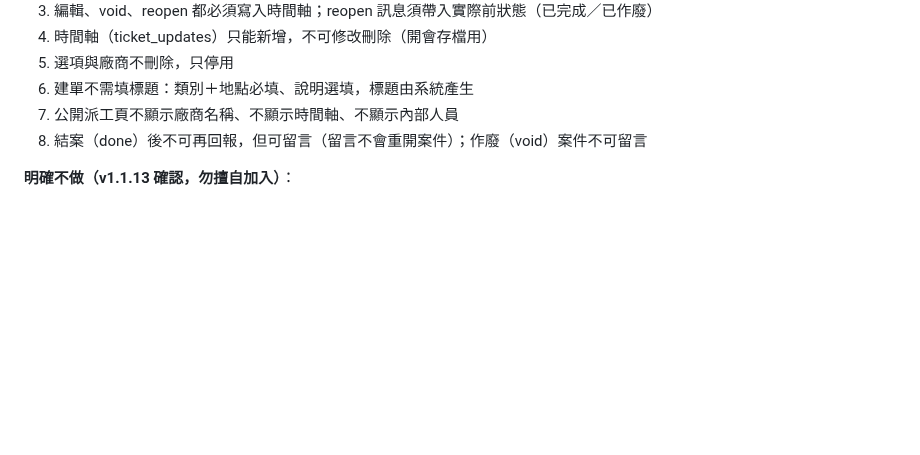
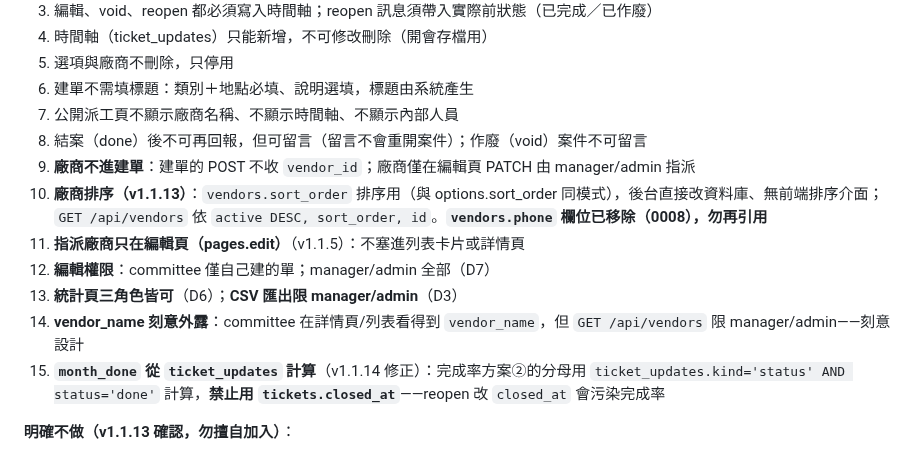
Before and after one commit to asdf80730/repair0818, a Markdown page: docs/SPEC.md, the part around the change. Drawn GitHub-style; blank space fills up the shorter version.

Commit message:
docs(SPEC): §0.3 規則 9-15 v1.1.14 既有定稿追補
把分散在 v1.1.10-v1.1.14 各次 commit 的設計決定，整理成
SPEC §0.3 的硬性規則集，避免文件漂移：

9.  廠商不進建單（v1.1.11 A1）
10. vendors.sort_order 排序（v1.1.13）；phone 移除（0008）
11. 指派廠商只在編輯頁（v1.1.5 起）
12. 編輯權限 D7（committee 僅自己建的單）
13. 統計三角色皆可（D6）；CSV 限 manager/admin（D3）
14. vendor_name 刻意外露（v1.1.10/11 設計選擇）
15. month_done 從 ticket_updates 算（v1.1.14 A3 方案②）

純文件漂移修正，不影響 v1.1.15 F節設計。

```diff
--- a/docs/SPEC.md
+++ b/docs/SPEC.md
@@ -52,6 +52,13 @@
 6. 建單不需填標題：類別＋地點必填、說明選填，標題由系統產生
 7. 公開派工頁不顯示廠商名稱、不顯示時間軸、不顯示內部人員
 8. 結案（done）後不可再回報，但可留言（留言不會重開案件）；作廢（void）案件不可留言
+9. **廠商不進建單**：建單的 POST 不收 `vendor_id`；廠商僅在編輯頁 PATCH 由 manager/admin 指派
+10. **廠商排序（v1.1.13）**：`vendors.sort_order` 排序用（與 options.sort_order 同模式），後台直接改資料庫、無前端排序介面；`GET /api/vendors` 依 `active DESC, sort_order, id`。**`vendors.phone` 欄位已移除（0008），勿再引用**
+11. **指派廠商只在編輯頁（pages.edit）**（v1.1.5）：不塞進列表卡片或詳情頁
+12. **編輯權限**：committee 僅自己建的單；manager/admin 全部（D7）
+13. **統計頁三角色皆可**（D6）；**CSV 匯出限 manager/admin**（D3）
+14. **vendor_name 刻意外露**：committee 在詳情頁/列表看得到 `vendor_name`，但 `GET /api/vendors` 限 manager/admin——刻意設計
+15. **`month_done` 從 `ticket_updates` 計算**（v1.1.14 修正）：完成率方案②的分母用 `ticket_updates.kind='status' AND status='done'` 計算，**禁止用 `tickets.closed_at`**——reopen 改 `closed_at` 會污染完成率
 
 **明確不做（v1.1.13 確認，勿擅自加入）**：
 - **不上 React/Vue 等框架**：維持純原生 JS + vendored，避免建置與依賴。
```
